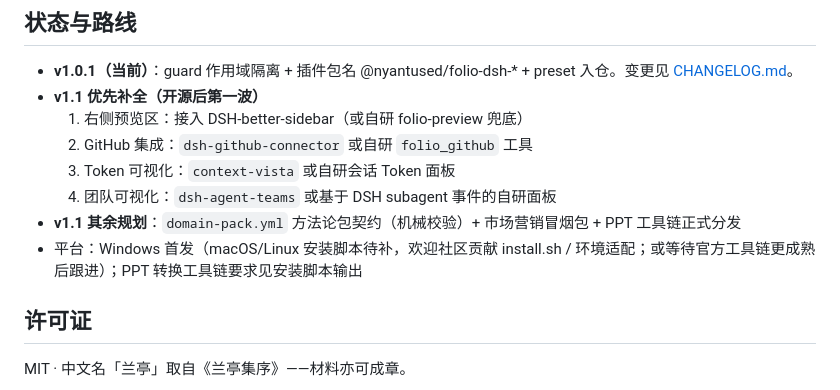
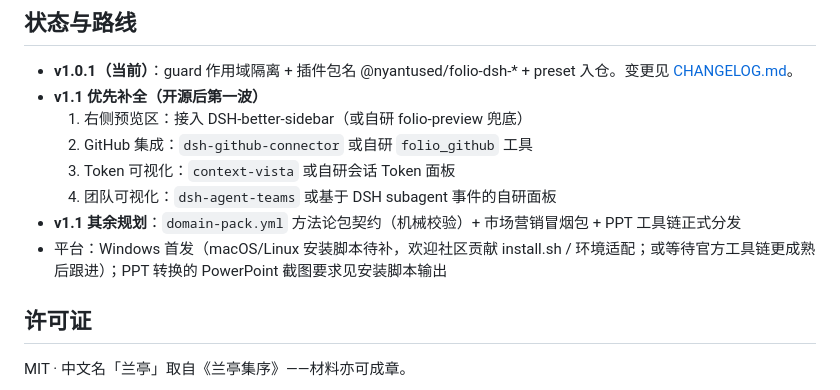
Before and after one commit to nyantused-cpun/folio, a Markdown page: README.md, the part around the change. GitHub-like rendering.

Commit message:
docs: 验收补漏--CHANGELOG 1.0.0 历史条目 node 口径修正、README 平台行措辞

```diff
--- a/README.md
+++ b/README.md
@@ -174,7 +174,7 @@ pwsh .\setup\install-community-plugins.ps1 -Verify
   3. Token 可视化：`context-vista` 或自研会话 Token 面板
   4. 团队可视化：`dsh-agent-teams` 或基于 DSH subagent 事件的自研面板
 - **v1.1 其余规划**：`domain-pack.yml` 方法论包契约（机械校验）+ 市场营销冒烟包 + PPT 工具链正式分发
-- 平台：Windows 首发（macOS/Linux 安装脚本待补，欢迎社区贡献 install.sh / 环境适配；或等待官方工具链更成熟后跟进）；PPT 转换工具链要求见安装脚本输出
+- 平台：Windows 首发（macOS/Linux 安装脚本待补，欢迎社区贡献 install.sh / 环境适配；或等待官方工具链更成熟后跟进）；PPT 转换的 PowerPoint 截图要求见安装脚本输出
 
 ## 许可证
 
```
Also changed, not shown: CHANGELOG.md (+1 -1 lines).
